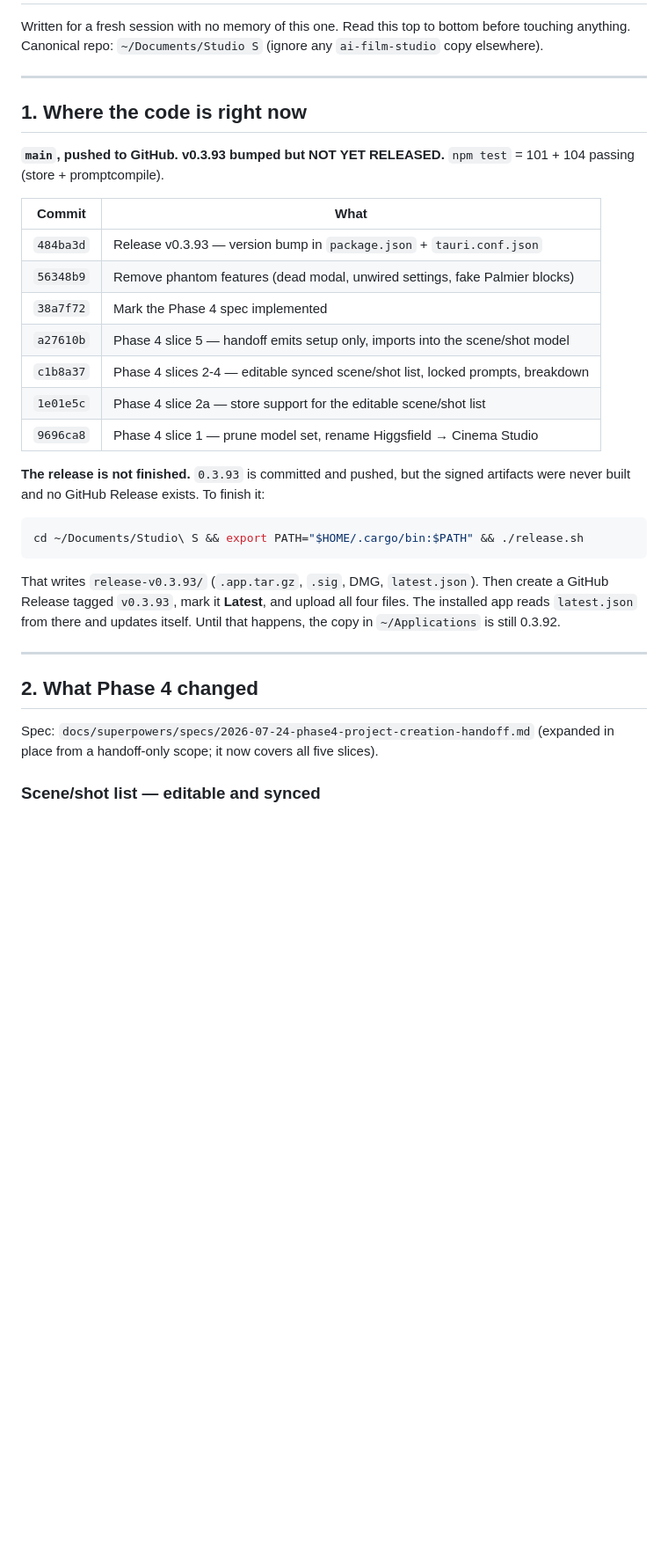
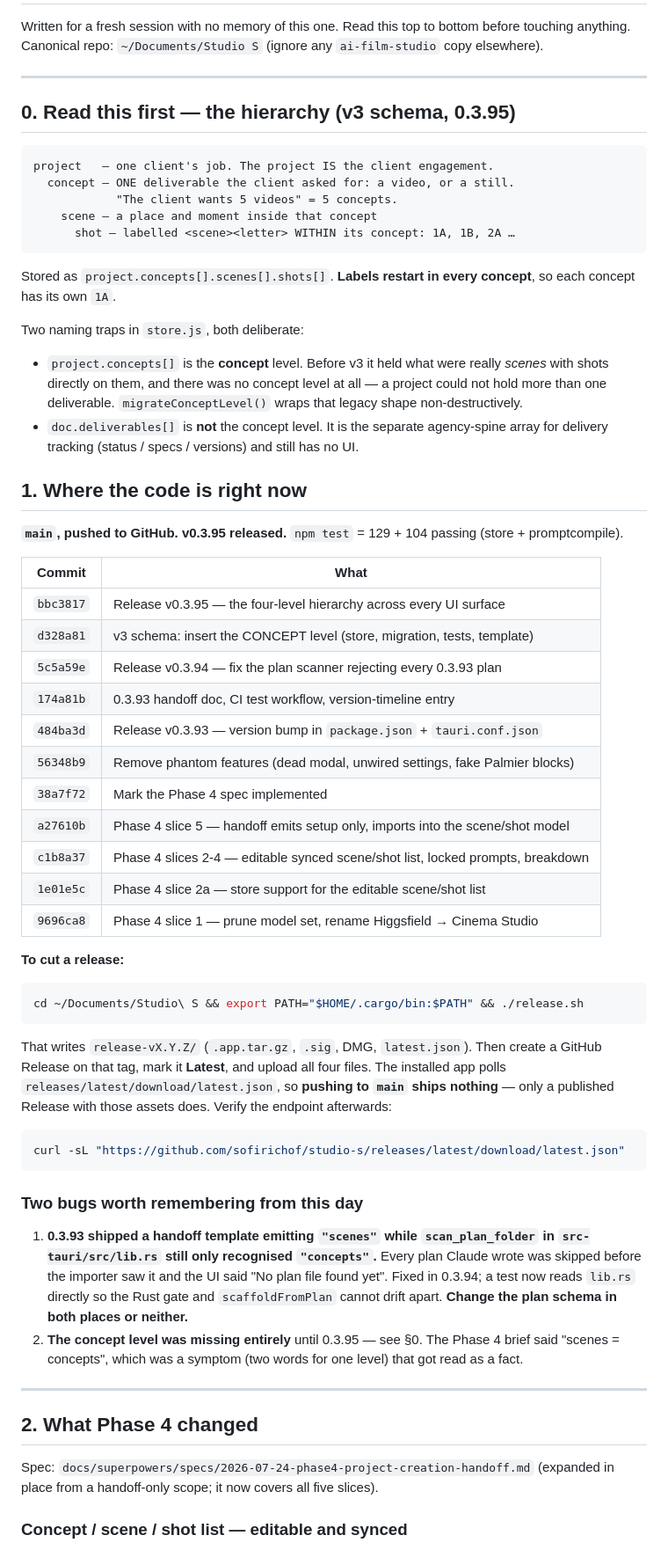
Before and after one commit to sofirichof/studio-S, a Markdown page: docs/HANDOFF-2026-07-24.md, the part around one of its changes. Shown at 88% size. Rendered like a GitHub page; blank space fills up the shorter version.

````diff
--- a/docs/HANDOFF-2026-07-24.md
+++ b/docs/HANDOFF-2026-07-24.md
@@ -5,13 +5,37 @@ anything. Canonical repo: `~/Documents/Studio S` (ignore any `ai-film-studio` co
 
 ---
 
+## 0. Read this first — the hierarchy (v3 schema, 0.3.95)
+
+```
+project   — one client's job. The project IS the client engagement.
+  concept — ONE deliverable the client asked for: a video, or a still.
+            "The client wants 5 videos" = 5 concepts.
+    scene — a place and moment inside that concept
+      shot — labelled <scene><letter> WITHIN its concept: 1A, 1B, 2A …
+```
+
+Stored as `project.concepts[].scenes[].shots[]`. **Labels restart in every concept**, so each
+concept has its own `1A`.
+
+Two naming traps in `store.js`, both deliberate:
+- `project.concepts[]` is the **concept** level. Before v3 it held what were really *scenes* with
+  shots directly on them, and there was no concept level at all — a project could not hold more
+  than one deliverable. `migrateConceptLevel()` wraps that legacy shape non-destructively.
+- `doc.deliverables[]` is **not** the concept level. It is the separate agency-spine array for
+  delivery tracking (status / specs / versions) and still has no UI.
+
 ## 1. Where the code is right now
 
-**`main`, pushed to GitHub. v0.3.93 bumped but NOT YET RELEASED.** `npm test` = 101 + 104
-passing (store + promptcompile).
+**`main`, pushed to GitHub. v0.3.95 released.** `npm test` = 129 + 104 passing
+(store + promptcompile).
 
 | Commit | What |
 |---|---|
+| `bbc3817` | Release v0.3.95 — the four-level hierarchy across every UI surface |
+| `d328a81` | v3 schema: insert the CONCEPT level (store, migration, tests, template) |
+| `5c5a59e` | Release v0.3.94 — fix the plan scanner rejecting every 0.3.93 plan |
+| `174a81b` | 0.3.93 handoff doc, CI test workflow, version-timeline entry |
 | `484ba3d` | Release v0.3.93 — version bump in `package.json` + `tauri.conf.json` |
 | `56348b9` | Remove phantom features (dead modal, unwired settings, fake Palmier blocks) |
 | `38a7f72` | Mark the Phase 4 spec implemented |
@@ -20,17 +44,30 @@ passing (store + promptcompile).
 | `1e01e5c` | Phase 4 slice 2a — store support for the editable scene/shot list |
 | `9696ca8` | Phase 4 slice 1 — prune model set, rename Higgsfield → Cinema Studio |
 
-**The release is not finished.** `0.3.93` is committed and pushed, but the signed artifacts were
-never built and no GitHub Release exists. To finish it:
+**To cut a release:**
 
 ```bash
 cd ~/Documents/Studio\ S && export PATH="$HOME/.cargo/bin:$PATH" && ./release.sh
 ```
 
-That writes `release-v0.3.93/` (`.app.tar.gz`, `.sig`, DMG, `latest.json`). Then create a GitHub
-Release tagged `v0.3.93`, mark it **Latest**, and upload all four files. The installed app reads
-`latest.json` from there and updates itself. Until that happens, the copy in `~/Applications` is
-still 0.3.92.
+That writes `release-vX.Y.Z/` (`.app.tar.gz`, `.sig`, DMG, `latest.json`). Then create a GitHub
+Release on that tag, mark it **Latest**, and upload all four files. The installed app polls
+`releases/latest/download/latest.json`, so **pushing to `main` ships nothing** — only a published
+Release with those assets does. Verify the endpoint afterwards:
+
+```bash
+curl -sL "https://github.com/sofirichof/studio-s/releases/latest/download/latest.json"
+```
+
+### Two bugs worth remembering from this day
+
+1. **0.3.93 shipped a handoff template emitting `"scenes"` while `scan_plan_folder` in
+   `src-tauri/src/lib.rs` still only recognised `"concepts"`.** Every plan Claude wrote was
+   skipped before the importer saw it and the UI said "No plan file found yet". Fixed in 0.3.94; a
+   test now reads `lib.rs` directly so the Rust gate and `scaffoldFromPlan` cannot drift apart.
+   **Change the plan schema in both places or neither.**
+2. **The concept level was missing entirely** until 0.3.95 — see §0. The Phase 4 brief said
+   "scenes = concepts", which was a symptom (two words for one level) that got read as a fact.
 
 ---
 
@@ -39,5 +76,5 @@ still 0.3.92.
 Spec: `docs/superpowers/specs/2026-07-24-phase4-project-creation-handoff.md` (expanded in place
 from a handoff-only scope; it now covers all five slices).
 
-### Scene/shot list — editable and synced
+### Concept / scene / shot list — editable and synced
 
````
Also changed, not shown: other parts of docs/HANDOFF-2026-07-24.md (+22 -13 lines).
